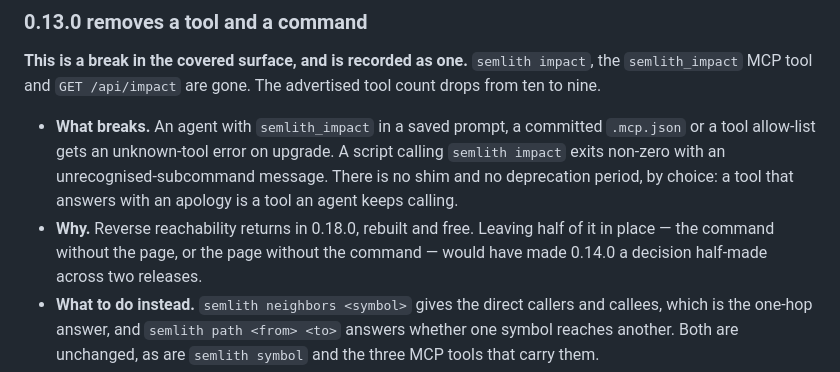
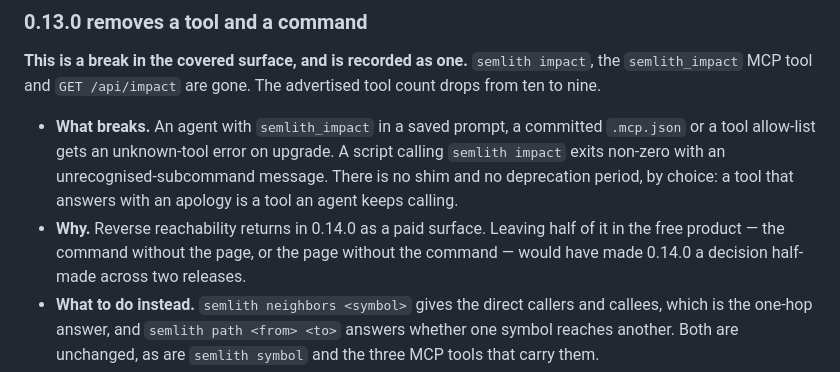
Before and after one commit to semlith/semlith, a Markdown page: docs/compatibility.md, the part around the change. Drawn GitHub-style.

Commit message:
Revert "docs: reverse reachability returns in 0.18.0 as a free surface"
This reverts commit b93681b0bba54b8fb6dbbbfc6efd2eb05ccb7e9e.

```diff
--- a/docs/compatibility.md
+++ b/docs/compatibility.md
@@ -133,8 +133,8 @@ advertised tool count drops from ten to nine.
   unrecognised-subcommand message. There is no shim and no deprecation period,
   by choice: a tool that answers with an apology is a tool an agent keeps
   calling.
-- **Why.** Reverse reachability returns in 0.18.0, rebuilt and free. Leaving
-  half of it in place — the command without the page, or the page
+- **Why.** Reverse reachability returns in 0.14.0 as a paid surface. Leaving
+  half of it in the free product — the command without the page, or the page
   without the command — would have made 0.14.0 a decision half-made across two
   releases.
 - **What to do instead.** `semlith neighbors <symbol>` gives the direct callers
```
Also changed, not shown: AGENTS.md (+1 -1 lines).
